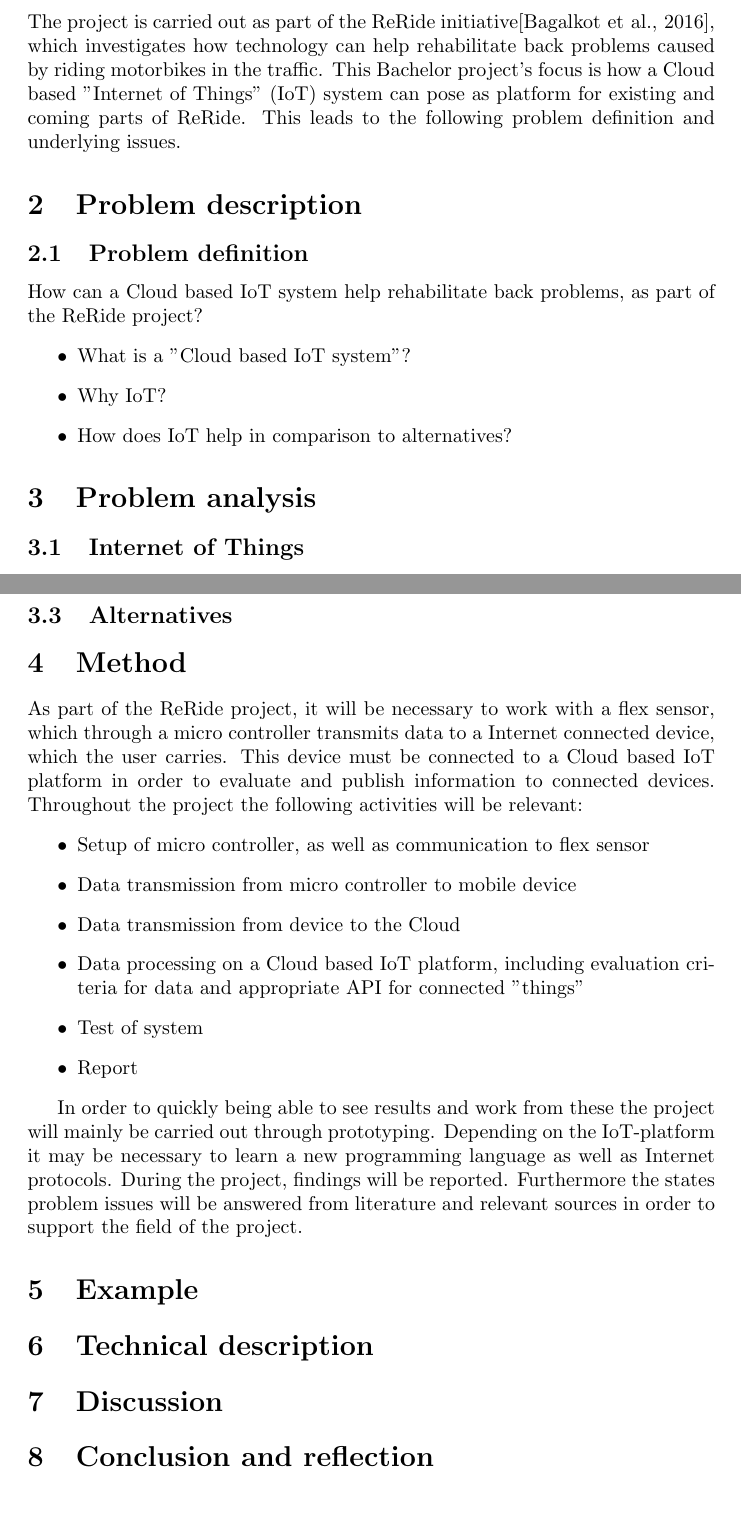
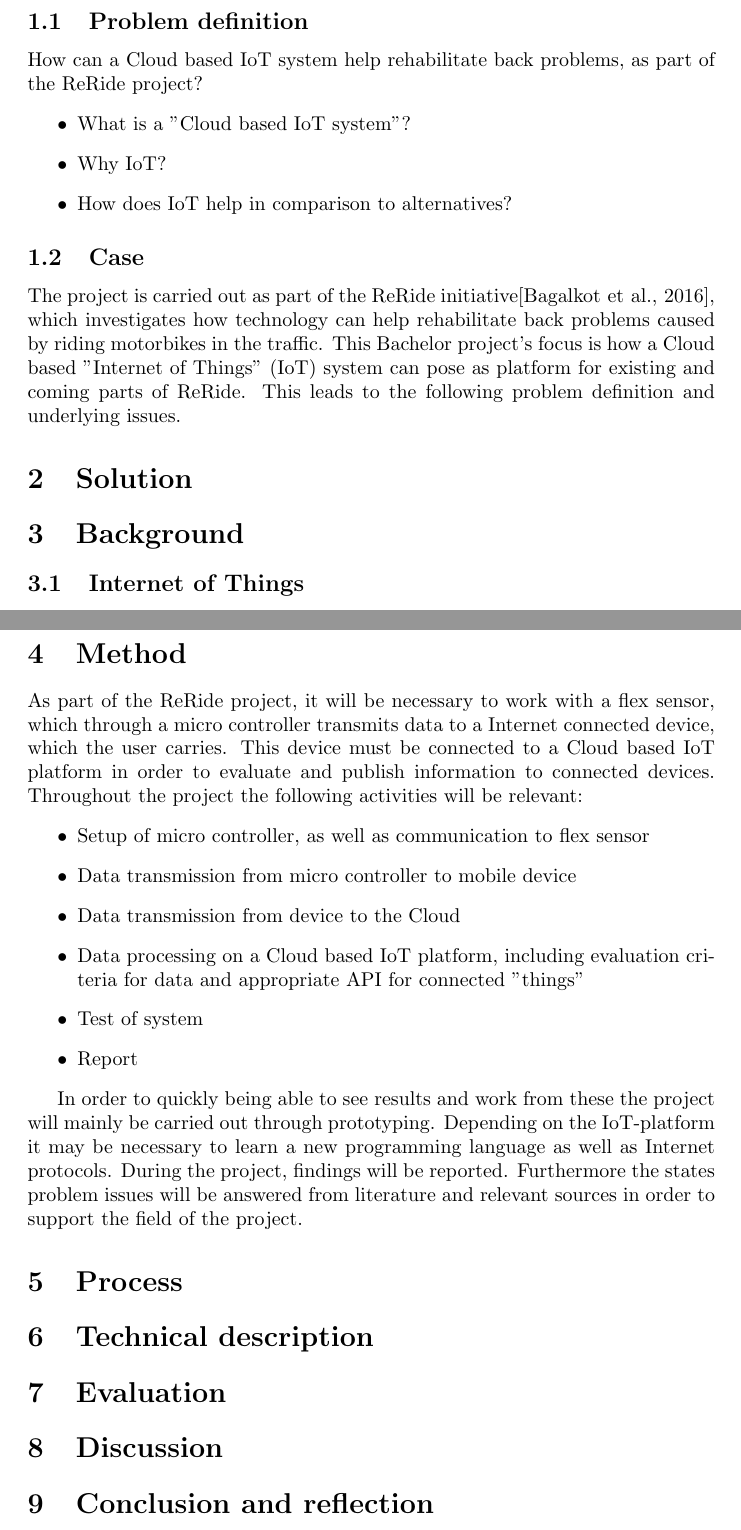
Before and after one commit to aelillie/ReRide_Platform, a LaTeX paper (Report/main.tex, which reads Report/sections/background.tex, Report/sections/evaluation.tex, Report/sections/example.tex): two parts of pages 4 and 16 of 17, joined at a grey line, cut so that both start at the same text. Compiled offline with pdfLaTeX.

Commit message:
Rewrite report structure

```diff
--- a/Report/sections/analysis.tex
+++ b/Report/sections/background.tex
@@ -1,4 +1,6 @@
-\section{Problem analysis}
+\section{Background}
+\label{background}
+
 \subsection{Internet of Things}
 \subsubsection{Description}
 The term "Internet of Things" was coined by Peter T. Lewis in September 1985 and covers the concept of connected physical objects enabled to exchange telemetry. The Internet, wireless communication and especially the Smart phone have made it possible to realize this, and is a growing and popular technology.
@@ -199,6 +201,3 @@ With this said, the four platforms seem very identical, at least in regards to t
 
 \subsubsection{Platform and services}
 The words "platform" and "services" have thus far been used interchangeably, but what is the actual difference in regards to this topic? TechTarget (REF(http://searchservervirtualization.techtarget.com/definition/platform)) defines it as \textit{any hardware or software used to host an application or service.} With this definition a platform could be anything from an operating system to a vending machine. What is actually offered from the cloud platforms are services for e.g. cloud computing, tracking, storing, and messaging, and the ability to integrate these with one another through the Internet. Another term "Platform as a service" (Paas) seems to fit quite well on this concept, as its definition states that it is a \textit{cloud computing model that delivers applications over the Internet} REF(http://searchcloudcomputing.techtarget.com/definition/Platform-as-a-Service-PaaS). This means that it is a platform, but as it is \textit{delivered} to the user, it is a service. Instead of having a in-house platform with an internal infrastructure offering different services, a PaaS provides this on the Internet as a single service.
-
-\subsection{Alternatives}
-%Hvad skal dette?
--- /dev/null
+++ b/Report/sections/evaluation.tex
@@ -0,0 +1,2 @@
+\section{Evaluation}
+\label{evaluation}
--- a/Report/sections/example.tex
+++ /dev/null
@@ -1 +0,0 @@
-\section{Example}
--- a/Report/sections/intro.tex
+++ b/Report/sections/intro.tex
@@ -1,5 +1,13 @@
 \section{Introduction}
 This section introduces the paper.
 
-\subsection{Background}
+\subsection{Problem definition}
+How can a Cloud based IoT system help rehabilitate back problems, as part of the ReRide project?
+\begin{itemize}
+	\item What is a "Cloud based IoT system"?
+	\item Why IoT?
+	\item How does IoT help in comparison to alternatives?
+\end{itemize}
+
+\subsection{Case}
 The project is carried out as part of the ReRide initiative\cite{article:reride}, which investigates how technology can help rehabilitate back problems caused by riding motorbikes in the traffic. This Bachelor project's focus is how a Cloud based "Internet of Things" (IoT) system can pose as platform for existing and coming parts of ReRide. This leads to the following problem definition and underlying issues.
--- a/Report/sections/problem.tex
+++ /dev/null
@@ -1,8 +0,0 @@
-\section{Problem description}
-\subsection{Problem definition}
-How can a Cloud based IoT system help rehabilitate back problems, as part of the ReRide project?
-\begin{itemize}
-	\item What is a "Cloud based IoT system"?
-	\item Why IoT?
-	\item How does IoT help in comparison to alternatives?
-\end{itemize}
--- /dev/null
+++ b/Report/sections/process.tex
@@ -0,0 +1,2 @@
+\section{Process}
+\label{process}
--- /dev/null
+++ b/Report/sections/solution.tex
@@ -0,0 +1,2 @@
+\section{Solution}
+\label{solution}
```
Also changed, not shown: Report/main.tex (+4 -3 lines), Report/main.pdf.
